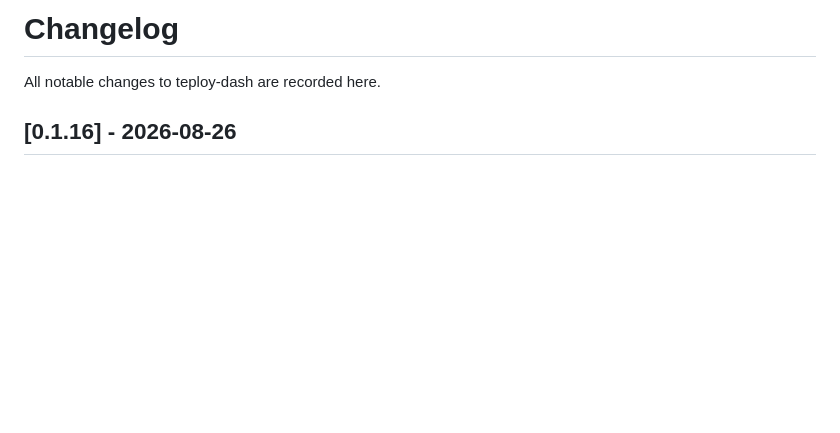
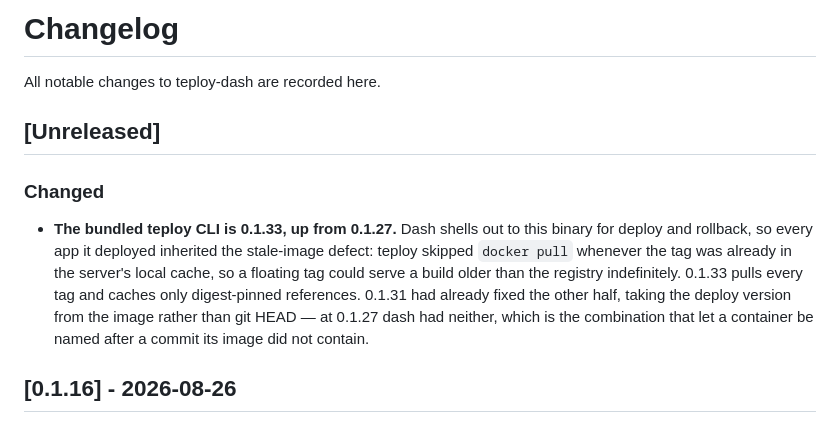
Before and after one commit to useteploy/teploy-dash, a Markdown page: CHANGELOG.md, the part around the change. Rendered like a GitHub page; blank space fills up the shorter version.

Commit message:
docs: changelog entry for the teploy 0.1.33 bump
The file had no [Unreleased] section, which is how teploy-cli's 0.1.31 and
0.1.32 entries ended up stranded and had to be filed retroactively.

Co-Authored-By: Claude Opus 5 (1M context) <noreply@anthropic.com>
Claude-Session: https://claude.ai/code/session_015UF77p8cz3w76PPkJqGRSA

```diff
--- a/CHANGELOG.md
+++ b/CHANGELOG.md
@@ -1,6 +1,19 @@
 # Changelog
 
 All notable changes to teploy-dash are recorded here.
+
+## [Unreleased]
+
+### Changed
+- **The bundled teploy CLI is 0.1.33, up from 0.1.27.** Dash shells out to this
+  binary for deploy and rollback, so every app it deployed inherited the
+  stale-image defect: teploy skipped `docker pull` whenever the tag was already
+  in the server's local cache, so a floating tag could serve a build older than
+  the registry indefinitely. 0.1.33 pulls every tag and caches only
+  digest-pinned references. 0.1.31 had already fixed the other half, taking the
+  deploy version from the image rather than git HEAD — at 0.1.27 dash had
+  neither, which is the combination that let a container be named after a
+  commit its image did not contain.
 
 ## [0.1.16] - 2026-08-26
 
```
